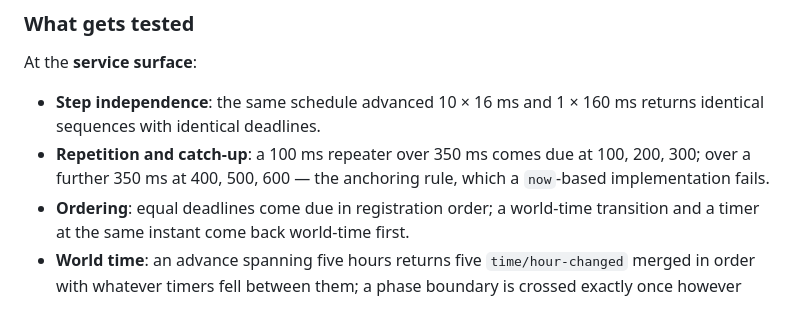
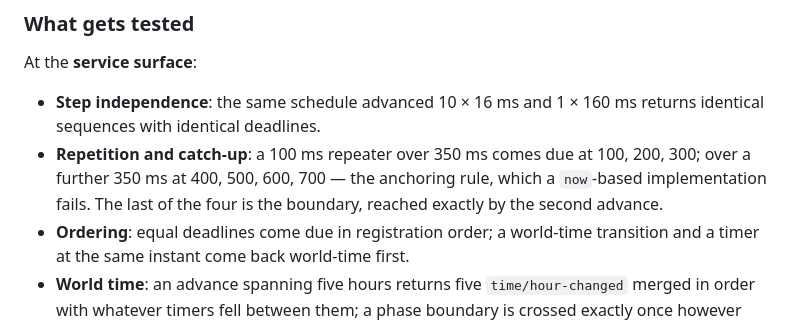
Before and after one commit to denetor/rpgengine, a Markdown page: docs/specs/time-game-clock.md, the part around the change. Drawn GitHub-style.

```diff
--- a/docs/specs/time-game-clock.md
+++ b/docs/specs/time-game-clock.md
@@ -411,7 +411,8 @@ At the **service surface**:
 - **Step independence**: the same schedule advanced 10 × 16 ms and 1 × 160 ms returns identical
   sequences with identical deadlines.
 - **Repetition and catch-up**: a 100 ms repeater over 350 ms comes due at 100, 200, 300; over a
-  further 350 ms at 400, 500, 600 — the anchoring rule, which a `now`-based implementation fails.
+  further 350 ms at 400, 500, 600, 700 — the anchoring rule, which a `now`-based implementation
+  fails. The last of the four is the boundary, reached exactly by the second advance.
 - **Ordering**: equal deadlines come due in registration order; a world-time transition and a timer at
   the same instant come back world-time first.
 - **World time**: an advance spanning five hours returns five `time/hour-changed` merged in order with
```
Also changed, not shown: docs/services/time.md (+2 -1 lines), 1 other file.
